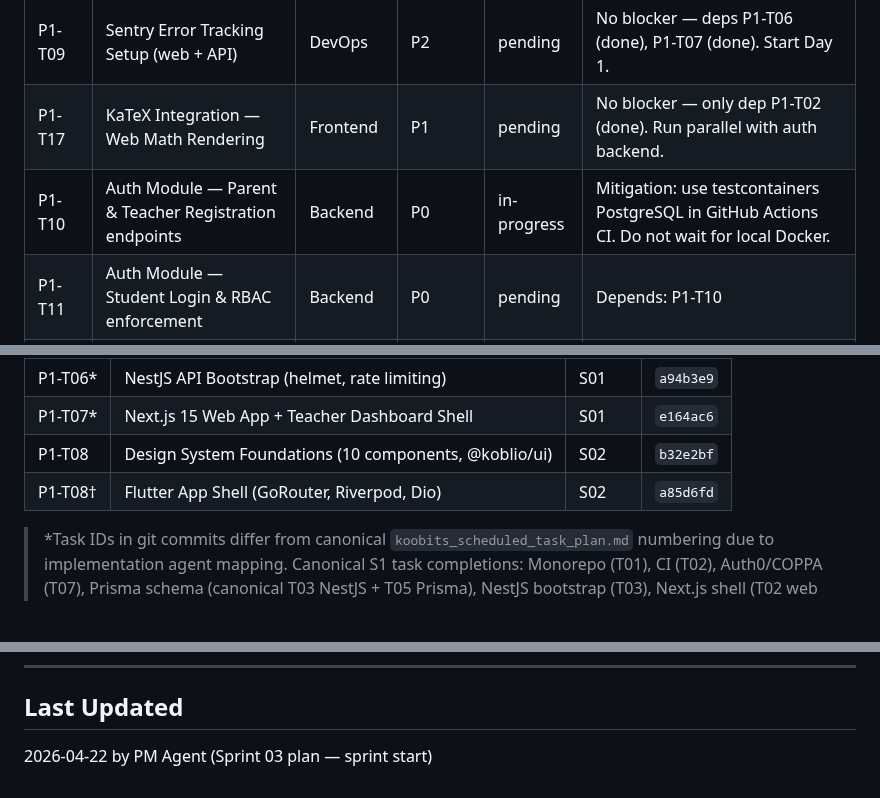
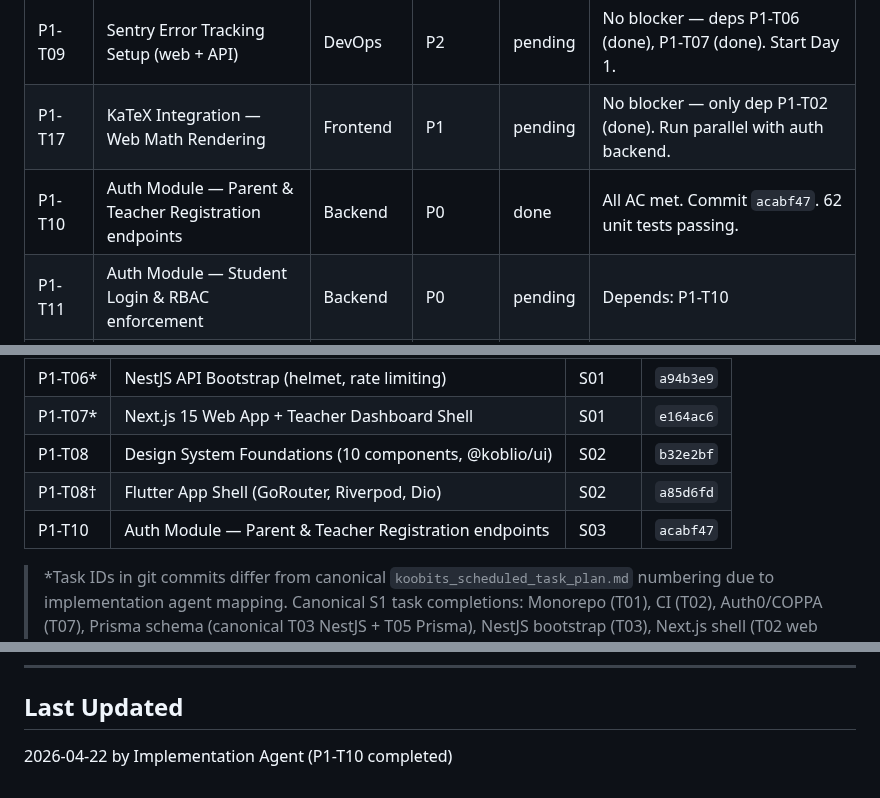
Before and after one commit to tjokrogunawant-dev/koblio-platform, a Markdown page: sprint_tracker/current_sprint.md, 3 parts joined by grey strips. Rendered like a GitHub page; blank space fills up the shorter version.

Commit message:
Update sprint tracker: P1-T10 auth module marked done
https://claude.ai/code/session_01CkqkmZxUFYrxoMZgssGbUM

```diff
--- a/sprint_tracker/current_sprint.md
+++ b/sprint_tracker/current_sprint.md
@@ -14,7 +14,7 @@
 |---|---|---|---|---|---|
 | P1-T09 | Sentry Error Tracking Setup (web + API) | DevOps | P2 | pending | No blocker — deps P1-T06 (done), P1-T07 (done). Start Day 1. |
 | P1-T17 | KaTeX Integration — Web Math Rendering | Frontend | P1 | pending | No blocker — only dep P1-T02 (done). Run parallel with auth backend. |
-| P1-T10 | Auth Module — Parent & Teacher Registration endpoints | Backend | P0 | in-progress | Mitigation: use testcontainers PostgreSQL in GitHub Actions CI. Do not wait for local Docker. |
+| P1-T10 | Auth Module — Parent & Teacher Registration endpoints | Backend | P0 | done | All AC met. Commit `acabf47`. 62 unit tests passing. |
 | P1-T11 | Auth Module — Student Login & RBAC enforcement | Backend | P0 | pending | Depends: P1-T10 |
 | P1-T14 | MongoDB Problem Document Schema & API | Backend | P0 | pending | Mitigation: connect to MongoDB Atlas directly. No local Docker required. |
 | P1-T12 | User Module — Parent-Child Linking & School Association | Backend | P0 | pending | Depends: P1-T10 (done), P1-T11 (done) |
@@ -44,6 +44,7 @@
 | P1-T07* | Next.js 15 Web App + Teacher Dashboard Shell | S01 | `e164ac6` |
 | P1-T08 | Design System Foundations (10 components, @koblio/ui) | S02 | `b32e2bf` |
 | P1-T08† | Flutter App Shell (GoRouter, Riverpod, Dio) | S02 | `a85d6fd` |
+| P1-T10 | Auth Module — Parent & Teacher Registration endpoints | S03 | `acabf47` |
 
 > *Task IDs in git commits differ from canonical `koobits_scheduled_task_plan.md` numbering due to implementation agent mapping. Canonical S1 task completions: Monorepo (T01), CI (T02), Auth0/COPPA (T07), Prisma schema (canonical T03 NestJS + T05 Prisma), NestJS bootstrap (T03), Next.js shell (T02 web scaffold). Reconciliation needed in next QC pass.
 > †Flutter app shell not assigned a canonical task ID in current sprint plan; treated as Sprint 02 bonus deliverable.
@@ -60,4 +61,4 @@
 ---
 
 ## Last Updated
-2026-04-22 by PM Agent (Sprint 03 plan — sprint start)
+2026-04-22 by Implementation Agent (P1-T10 completed)
```
